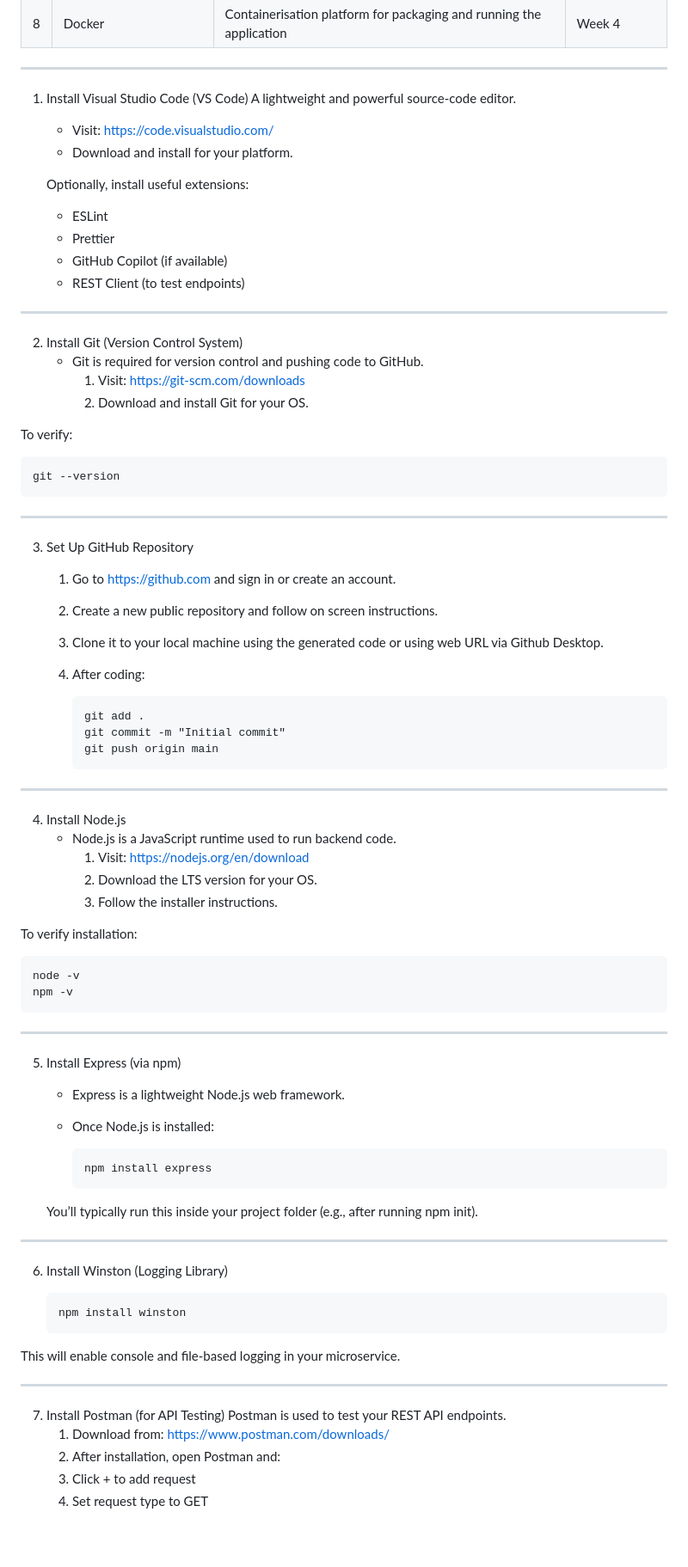
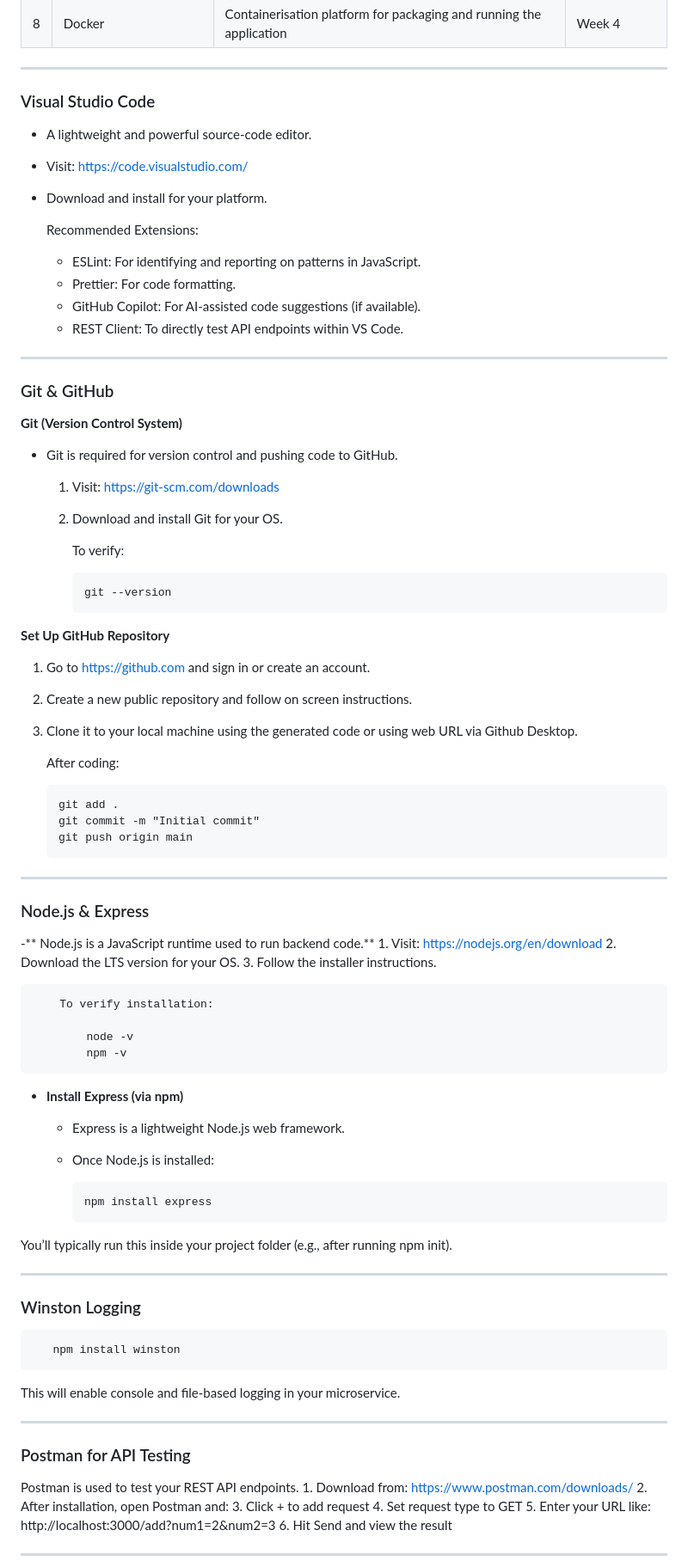
Before and after one commit to seffy/sit737-2025-t1-prac2p, a Markdown page: README.md, the part around one of its changes. Shown at 86% size. Rendered like a GitHub page; blank space fills up the shorter version.

```diff
--- a/README.md
+++ b/README.md
@@ -36,69 +100,64 @@ This guide outlines how to install and set up the required tools and environment
 
 ---
 
-1. Install Visual Studio Code (VS Code)
-    A lightweight and powerful source-code editor.
-    - Visit: https://code.visualstudio.com/
-    - Download and install for your platform.
+### Visual Studio Code
+- A lightweight and powerful source-code editor.
+- Visit: https://code.visualstudio.com/
+- Download and install for your platform.
 
-    Optionally, install useful extensions:
-    - ESLint
-    - Prettier
-    - GitHub Copilot (if available)
-    - REST Client (to test endpoints)
+  Recommended Extensions:
+   - ESLint: For identifying and reporting on patterns in JavaScript.
+   - Prettier: For code formatting.
+   - GitHub Copilot: For AI-assisted code suggestions (if available).
+   - REST Client: To directly test API endpoints within VS Code.
 
 ---
 
-2. Install Git (Version Control System)
+###  Git & GitHub
+**Git (Version Control System)**
    - Git is required for version control and pushing code to GitHub.
      1. Visit: https://git-scm.com/downloads
      2. Download and install Git for your OS.
 
-To verify:
+        To verify:
 
-    git --version
+            git --version
 
----
-
-3. Set Up GitHub Repository
+**Set Up GitHub Repository**
    1. Go to https://github.com and sign in or create an account.
    2. Create a new public repository and follow on screen instructions.
    3. Clone it to your local machine using the generated code or using web URL via Github Desktop.
-   4. After coding:
+
+       After coding:
 
           git add .
           git commit -m "Initial commit"
           git push origin main
 
-
 ---
 
-
-
-4. Install Node.js
-   - Node.js is a JavaScript runtime used to run backend code.
+### Node.js & Express
+   -** Node.js is a JavaScript runtime used to run backend code.**
      1. Visit: https://nodejs.org/en/download
      2. Download the LTS version for your OS.
      3. Follow the installer instructions.
 
-To verify installation:
+        To verify installation:
 
-    node -v
-    npm -v
+            node -v
+            npm -v
 
----
-
-5. Install Express (via npm)
+ - **Install Express (via npm)**
     - Express is a lightweight Node.js web framework.
     - Once Node.js is installed:
 
           npm install express
 
-    You’ll typically run this inside your project folder (e.g., after running npm init).
+You’ll typically run this inside your project folder (e.g., after running npm init).
 
 ---
 
-6. Install Winston (Logging Library)
+### Winston Logging
 
        npm install winston
 
@@ -106,7 +165,8 @@ This will enable console and file-based logging in your microservice.
 
 ---
 
-7. Install Postman (for API Testing)
+
+### Postman for API Testing
    Postman is used to test your REST API endpoints.
    	1. Download from: https://www.postman.com/downloads/
    	2. After installation, open Postman and:
```
Also changed, not shown: other parts of README.md (+77 -12 lines).
